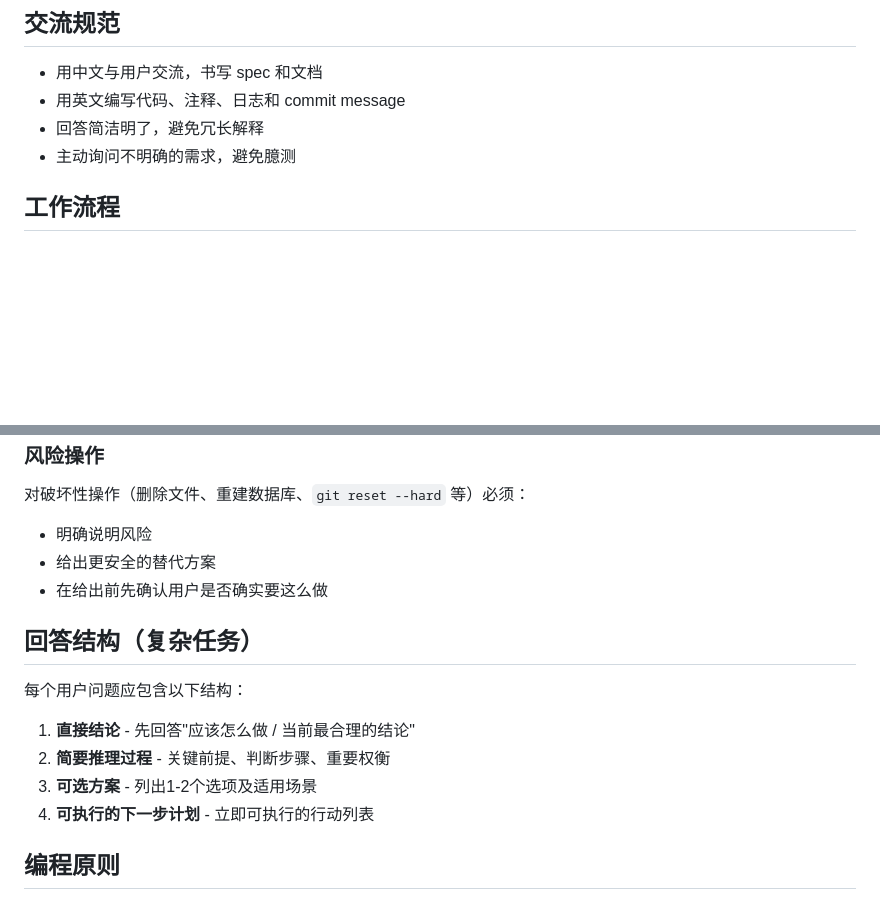
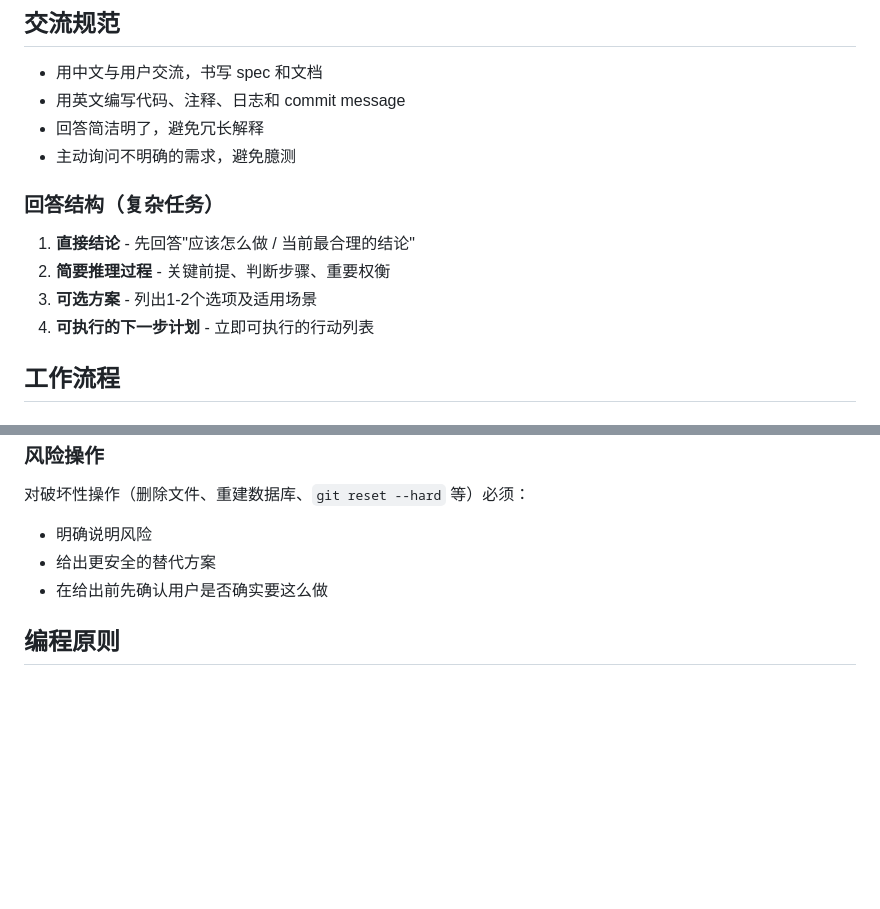
Before and after one commit to specter119/dotfiles, a Markdown page: claude-code/claude/CLAUDE.md, 2 parts joined by grey strips. Rendered like a GitHub page; blank space fills up the shorter version.

```diff
--- a/claude-code/claude/CLAUDE.md
+++ b/claude-code/claude/CLAUDE.md
@@ -6,6 +6,13 @@
 - 用英文编写代码、注释、日志和 commit message
 - 回答简洁明了，避免冗长解释
 - 主动询问不明确的需求，避免臆测
+
+### 回答结构（复杂任务）
+
+1. **直接结论** - 先回答"应该怎么做 / 当前最合理的结论"
+2. **简要推理过程** - 关键前提、判断步骤、重要权衡
+3. **可选方案** - 列出1-2个选项及适用场景
+4. **可执行的下一步计划** - 立即可执行的行动列表
 
 ## 工作流程
 
@@ -183,15 +190,6 @@ function example() {
 - 给出更安全的替代方案
 - 在给出前先确认用户是否确实要这么做
 
-## 回答结构（复杂任务）
-
-每个用户问题应包含以下结构：
-
-1. **直接结论** - 先回答"应该怎么做 / 当前最合理的结论"
-2. **简要推理过程** - 关键前提、判断步骤、重要权衡
-3. **可选方案** - 列出1-2个选项及适用场景
-4. **可执行的下一步计划** - 立即可执行的行动列表
-
 ## 编程原则
 
 ### 核心原则
```
Also changed, not shown: other parts of claude-code/claude/CLAUDE.md (+38 -4 lines), opencode/config/AGENTS.md (+43 -8 lines).
